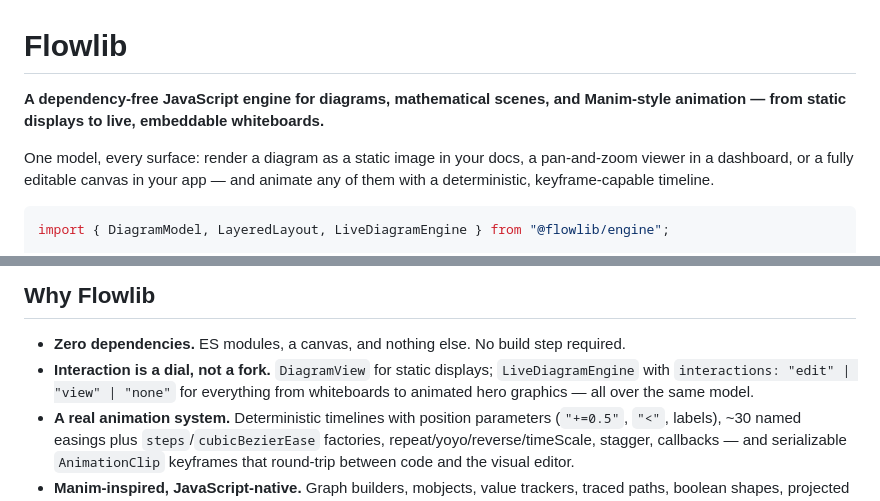
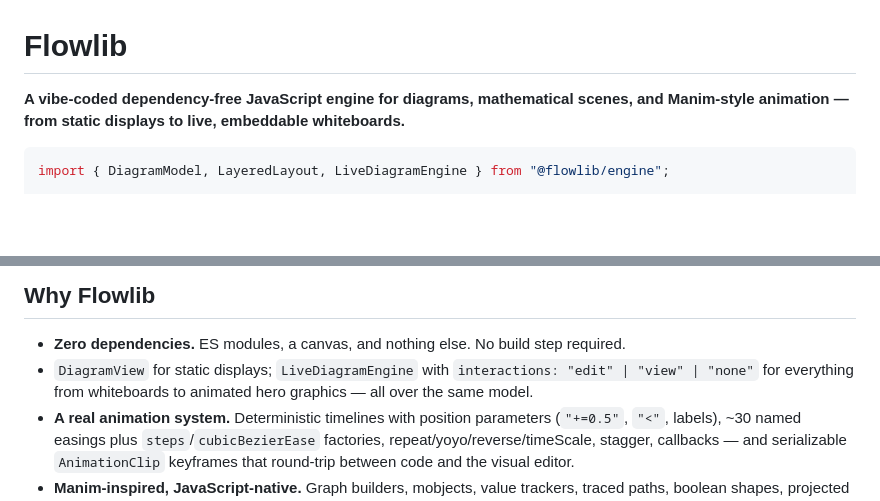
Before and after one commit to kihea/flowlib, a Markdown page: README.md, 2 parts joined by grey strips. GitHub-like rendering; blank space fills up the shorter version.

Commit message:
Revise README description for Flowlib
Updated project description to include 'vibe-coded'.

````diff
--- a/README.md
+++ b/README.md
@@ -1,8 +1,6 @@
 # Flowlib
 
-**A dependency-free JavaScript engine for diagrams, mathematical scenes, and Manim-style animation — from static displays to live, embeddable whiteboards.**
-
-One model, every surface: render a diagram as a static image in your docs, a pan-and-zoom viewer in a dashboard, or a fully editable canvas in your app — and animate any of them with a deterministic, keyframe-capable timeline.
+**A vibe-coded dependency-free JavaScript engine for diagrams, mathematical scenes, and Manim-style animation — from static displays to live, embeddable whiteboards.**
 
 ```js
 import { DiagramModel, LayeredLayout, LiveDiagramEngine } from "@flowlib/engine";
@@ -20,7 +18,7 @@ engine.start();
 ## Why Flowlib
 
 - **Zero dependencies.** ES modules, a canvas, and nothing else. No build step required.
-- **Interaction is a dial, not a fork.** `DiagramView` for static displays; `LiveDiagramEngine` with `interactions: "edit" | "view" | "none"` for everything from whiteboards to animated hero graphics — all over the same model.
+- `DiagramView` for static displays; `LiveDiagramEngine` with `interactions: "edit" | "view" | "none"` for everything from whiteboards to animated hero graphics — all over the same model.
 - **A real animation system.** Deterministic timelines with position parameters (`"+=0.5"`, `"<"`, labels), ~30 named easings plus `steps`/`cubicBezierEase` factories, repeat/yoyo/reverse/timeScale, stagger, callbacks — and serializable `AnimationClip` keyframes that round-trip between code and the visual editor.
 - **Manim-inspired, JavaScript-native.** Graph builders, mobjects, value trackers, traced paths, boolean shapes, projected 3D cameras, and a TeX-like math text renderer with bundled Computer Modern fonts.
 - **Ships with an editor.** The workspace is a full authoring environment: presets, live editing, a keyframe panel with easing and clip save/load, camera tools, and WebM/PNG export.
````
